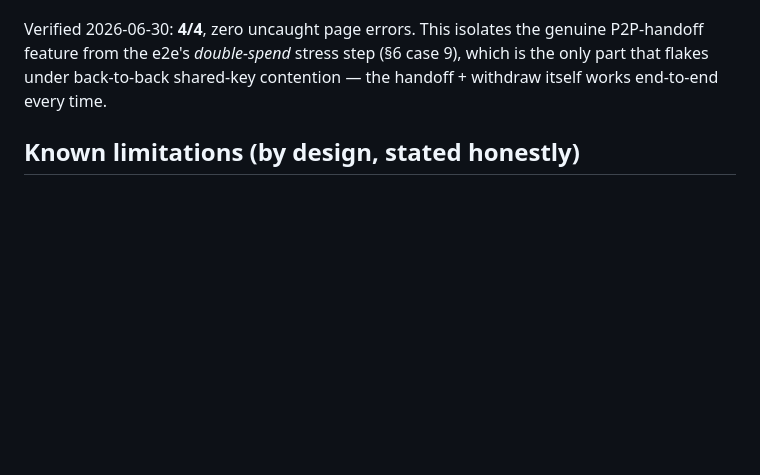
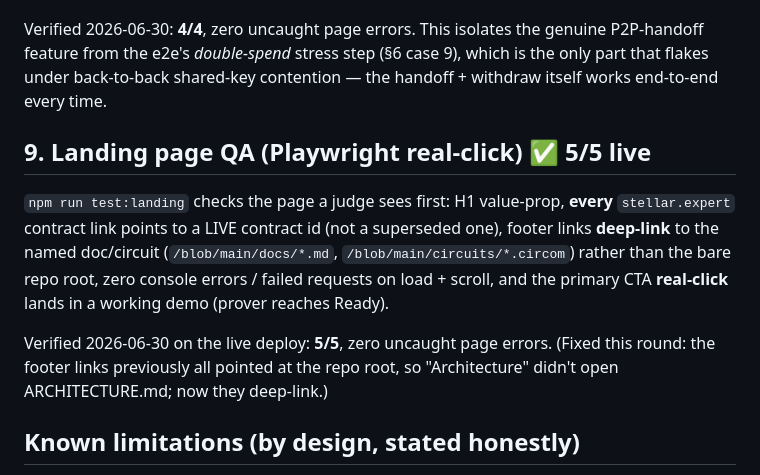
Before and after one commit to PugarHuda/tukar, a Markdown page: docs/TESTING.md, the part around the change. GitHub-like rendering; blank space fills up the shorter version.

Commit message:
Doc landing QA results (TESTING.md §9): 5/5 live
Landing real-click QA verified on live: H1, all 5 contract links live, footer
deep-links correct, zero console errors, CTA -> working demo. Documents the
npm run test:landing results + the footer deep-link fix from this round.

Co-Authored-By: Claude Opus 4.8 <noreply@anthropic.com>

```diff
--- a/docs/TESTING.md
+++ b/docs/TESTING.md
@@ -196,6 +196,19 @@ P2P-handoff feature from the e2e's *double-spend* stress step (§6 case 9), whic
 the only part that flakes under back-to-back shared-key contention — the handoff +
 withdraw itself works end-to-end every time.
 
+## 9. Landing page QA (Playwright real-click) ✅ 5/5 live
+
+`npm run test:landing` checks the page a judge sees first: H1 value-prop, **every**
+`stellar.expert` contract link points to a LIVE contract id (not a superseded one),
+footer links **deep-link** to the named doc/circuit (`/blob/main/docs/*.md`,
+`/blob/main/circuits/*.circom`) rather than the bare repo root, zero console
+errors / failed requests on load + scroll, and the primary CTA **real-click** lands
+in a working demo (prover reaches Ready).
+
+Verified 2026-06-30 on the live deploy: **5/5**, zero uncaught page errors. (Fixed
+this round: the footer links previously all pointed at the repo root, so "Architecture"
+didn't open ARCHITECTURE.md; now they deep-link.)
+
 ## Known limitations (by design, stated honestly)
 - Merkle witness (path) computed off-chain; on-chain integrity enforced by the
   `merkleUpdate` proof — there is **no admin root backdoor**.
```
